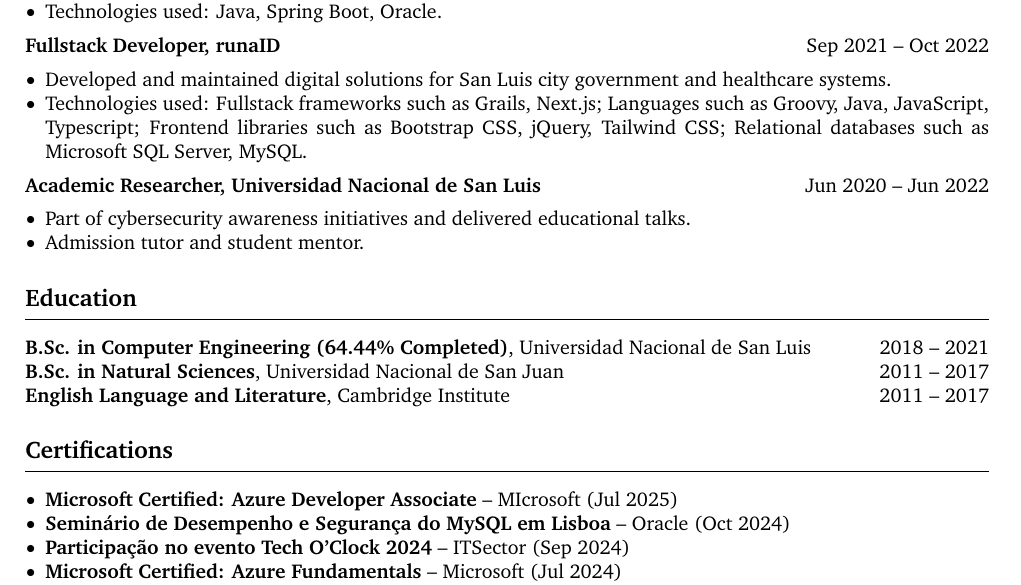
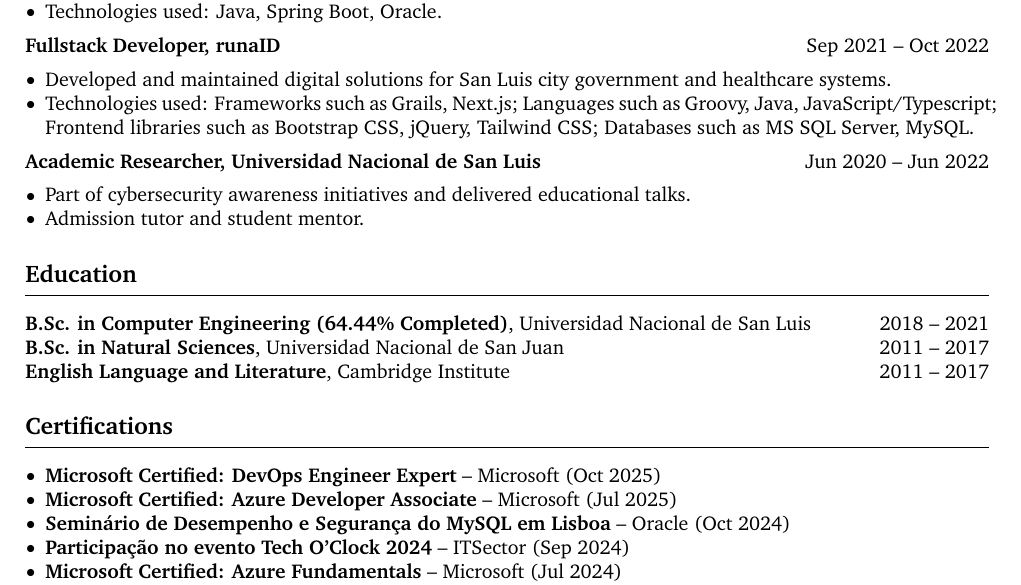
Before and after one commit to franBec/Franco-Exequiel-Becvort-CV, a LaTeX CV (Franco_Exequiel_Becvort_CV.tex): part of the page, cut so that both start at the same text. Compiled offline with pdfLaTeX.

Commit message:
Update Franco_Exequiel_Becvort_CV.tex

```diff
--- a/Franco_Exequiel_Becvort_CV.tex
+++ b/Franco_Exequiel_Becvort_CV.tex
@@ -56,7 +56,7 @@
 \textbf{Fullstack Developer, runaID} \hfill Sep 2021 – Oct 2022 \
 \begin{itemize}[leftmargin=10pt, noitemsep]
     \item Developed and maintained digital solutions for San Luis city government and healthcare systems.
-    \item Technologies used: Fullstack frameworks such as Grails, Next.js; Languages such as Groovy, Java, JavaScript, Typescript; Frontend libraries such as Bootstrap CSS, jQuery, Tailwind CSS; Relational databases such as Microsoft SQL Server, MySQL.
+    \item Technologies used: Frameworks such as Grails, Next.js; Languages such as Groovy, Java, JavaScript/Typescript; Frontend libraries such as Bootstrap CSS, jQuery, Tailwind CSS; Databases such as MS SQL Server, MySQL.
 \end{itemize}
 
 \textbf{Academic Researcher, Universidad Nacional de San Luis} \hfill Jun 2020 – Jun 2022 \
@@ -75,7 +75,8 @@
 % CERTIFICATIONS
 \section{Certifications}
 \begin{itemize}[leftmargin=10pt, noitemsep]
-    \item \textbf{Microsoft Certified: Azure Developer Associate} – MIcrosoft (Jul 2025)
+    \item \textbf{Microsoft Certified: DevOps Engineer Expert} – Microsoft (Oct 2025)
+    \item \textbf{Microsoft Certified: Azure Developer Associate} – Microsoft (Jul 2025)
     \item \textbf{Seminário de Desempenho e Segurança do MySQL em Lisboa} – Oracle (Oct 2024)
     \item \textbf{Participação no evento Tech O'Clock 2024} – ITSector (Sep 2024)
     \item \textbf{Microsoft Certified: Azure Fundamentals} – Microsoft (Jul 2024)
```
